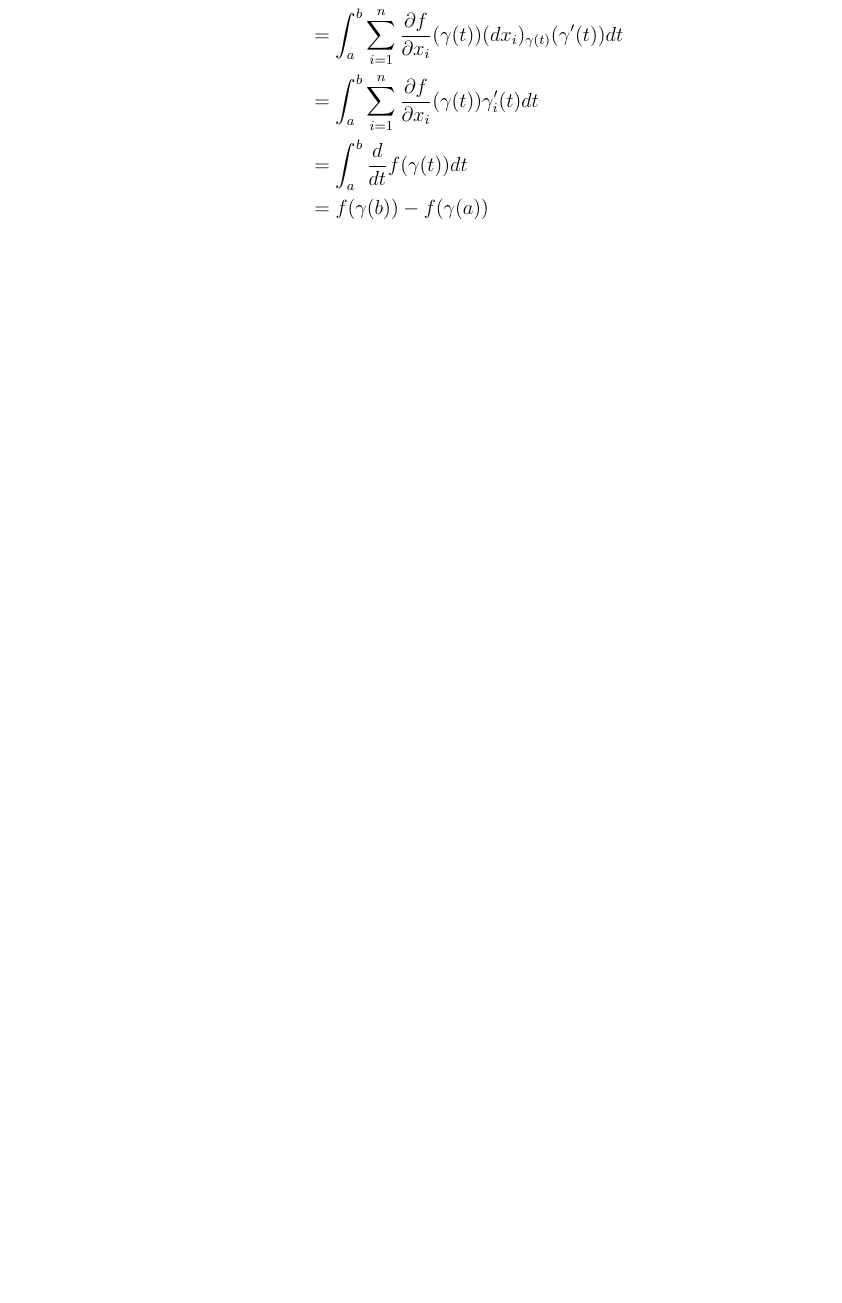
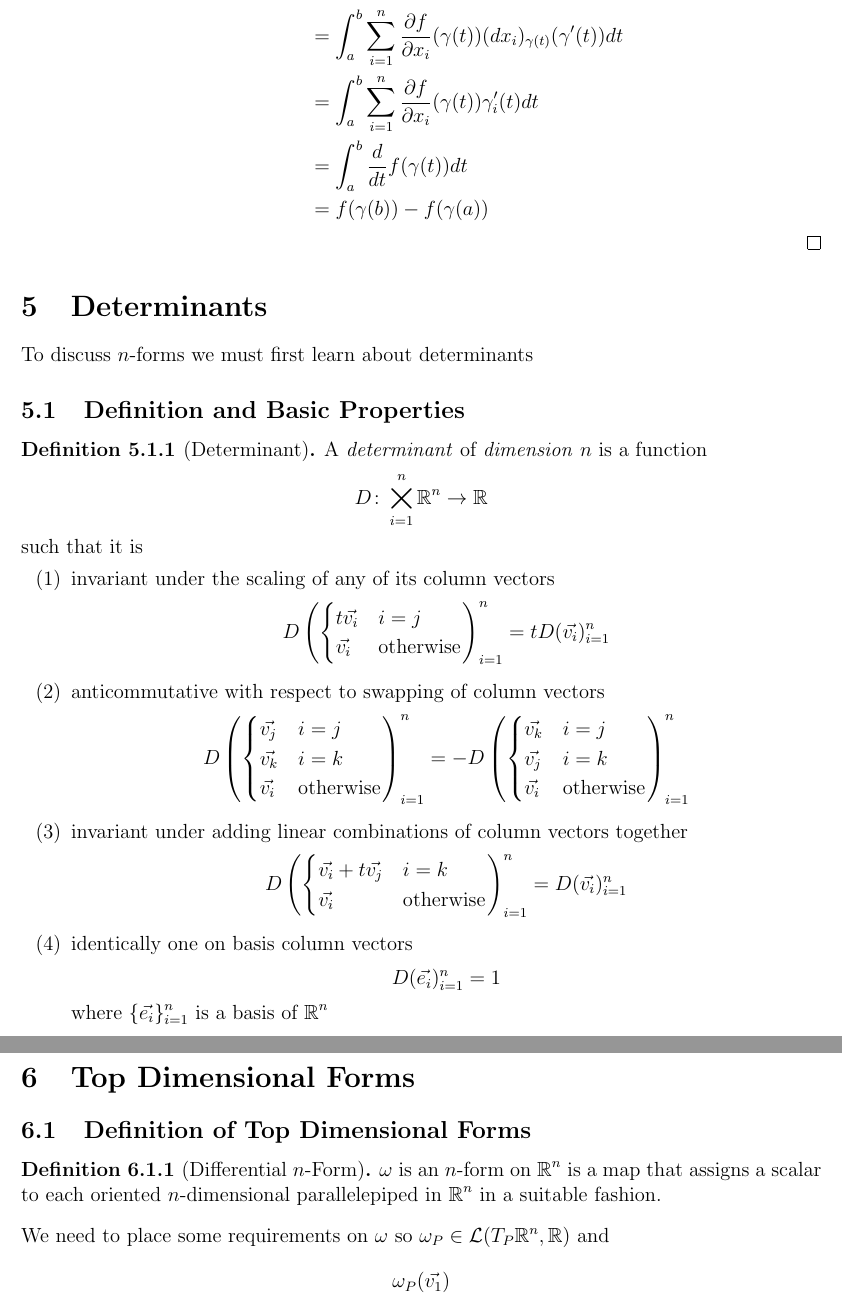
Before and after one commit to griffin-lora/Differential_Geometry_Notes, a LaTeX document (notes.tex, which reads determinants.tex, top_dim_forms.tex): part of page 10 of 10 before the commit and two parts of pages 10 and 11 of 11 after it, the two joined at a grey line, cut so that both start at the same text, the shorter picture padded with empty space. Compiled offline with pdfLaTeX.

Commit message:
add determinant definition

```diff
--- /dev/null
+++ b/determinants.tex
@@ -0,0 +1,55 @@
+\documentclass[notes.tex]{subfiles}
+
+\begin{document}
+
+\setcounter{section}{4}
+\section{Determinants}
+To discuss $n$-forms we must first learn about determinants
+
+\subsection{Definition and Basic Properties}
+\begin{definition}[Determinant]
+    A \textit{determinant} of \textit{dimension} $n$ is a function
+    \[
+        D\colon \bigtimes_{i = 1}^n \real^n \to \real
+    \]
+    such that it is
+    \begin{enumerate}[label = (\arabic*)]
+        \item invariant under the scaling of any of its column vectors
+        \[
+            D\left(\begin{cases}
+                t\vec{v_i} & i = j \\
+                \vec{v_i} & \text{otherwise}
+            \end{cases}
+            \right)_{i = 1}^n = tD(\vec{v_i})_{i = 1}^n
+        \]
+        \item anticommutative with respect to swapping of column vectors
+        \[
+            D\left(\begin{cases}
+                \vec{v_j} & i = j \\
+                \vec{v_k} & i = k \\
+                \vec{v_i} & \text{otherwise}
+            \end{cases}\right)_{i = 1}^n
+            =
+            -D\left(\begin{cases}
+                \vec{v_k} & i = j \\
+                \vec{v_j} & i = k \\
+                \vec{v_i} & \text{otherwise}
+            \end{cases}\right)_{i = 1}^n
+        \]
+        \item invariant under adding linear combinations of column vectors together
+        \[
+            D\left(\begin{cases}
+                \vec{v_i} + t\vec{v_j} & i = k \\
+                \vec{v_i} & \text{otherwise}
+            \end{cases}\right)_{i = 1}^n = D(\vec{v_i})_{i = 1}^n
+        \]
+        \item identically one on basis column vectors
+        \[
+            D(\vec{e_i})_{i = 1}^n = 1
+        \]
+        where $\{\vec{e_i}\}_{i = 1}^n$ is a basis of $\real^n$
+    \end{enumerate}
+
+\end{definition}
+
+\end{document}
--- a/notes.tex
+++ b/notes.tex
@@ -64,5 +64,6 @@
 \subfile{one_forms}
 \subfile{curves}
 \subfile{determinants}
+\subfile{top_dim_forms}
 
 \end{document}
--- /dev/null
+++ b/top_dim_forms.tex
@@ -0,0 +1,18 @@
+\documentclass[notes.tex]{subfiles}
+
+\begin{document}
+
+\setcounter{section}{5}
+\section{Top Dimensional Forms}
+\subsection{Definition of Top Dimensional Forms}
+
+\begin{definition}[Differential $n$-Form]
+    $\omega$ is an $n$-form on $\real^n$ is a map that assigns a scalar to each oriented $n$-dimensional parallelepiped in $\real^n$ in a suitable fashion.
+\end{definition}
+
+We need to place some requirements on $\omega$ so $\omega_P \in \mathcal{L}(T_P\real^n, \real)$ and
+\[
+    \omega_P(\vec{v_1})
+\]
+
+\end{document}
```
